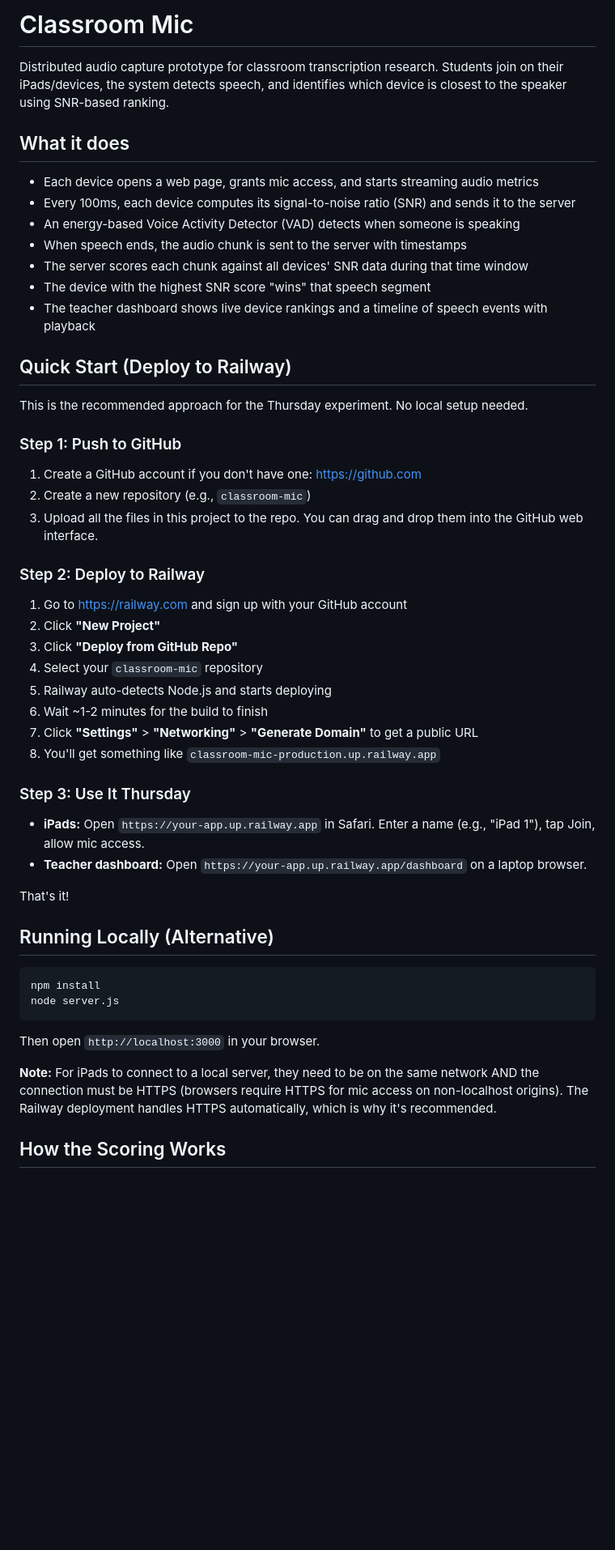
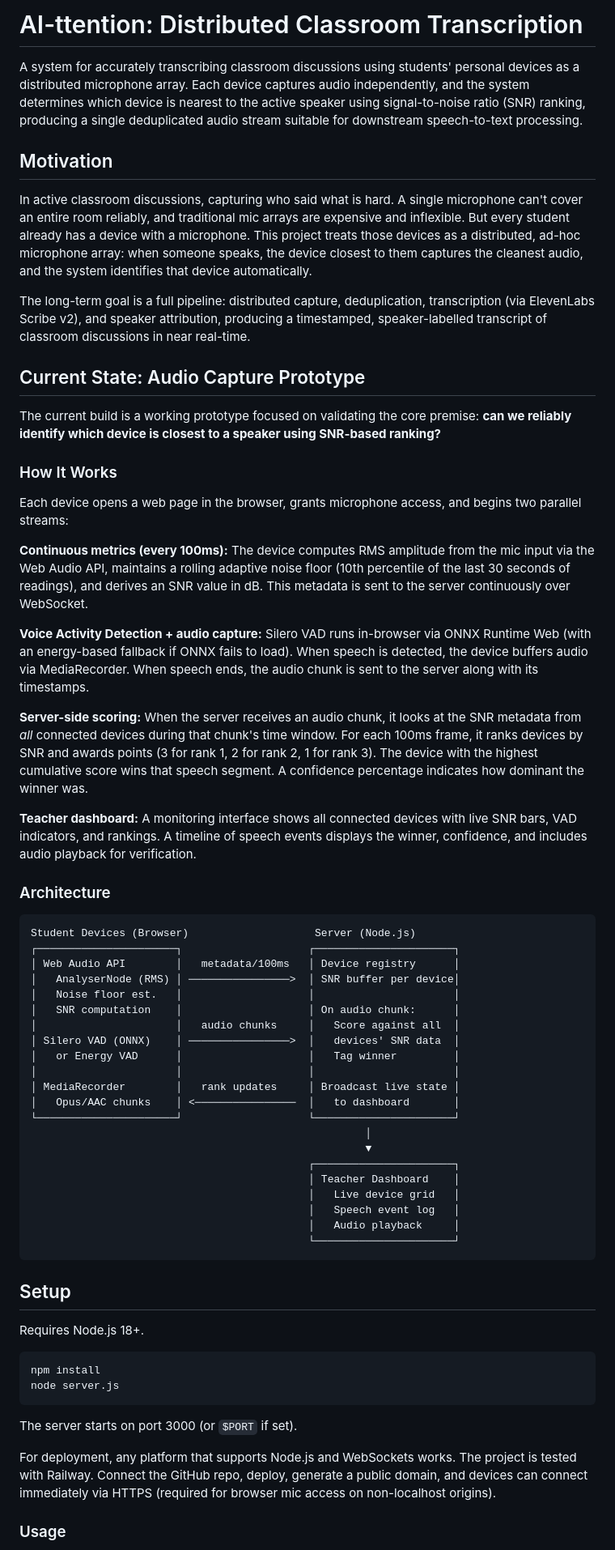
Before and after one commit to shreddedpaper/AI-ttention-Transcription-PLD-prototype, a Markdown page: README.md, the part around one of its changes. Shown at 81% size. Drawn GitHub-style; blank space fills up the shorter version.

````diff
--- a/README.md
+++ b/README.md
@@ -1,55 +1,67 @@
-# Classroom Mic
+# AI-ttention: Distributed Classroom Transcription
 
-Distributed audio capture prototype for classroom transcription research. Students join on their iPads/devices, the system detects speech, and identifies which device is closest to the speaker using SNR-based ranking.
+A system for accurately transcribing classroom discussions using students' personal devices as a distributed microphone array. Each device captures audio independently, and the system determines which device is nearest to the active speaker using signal-to-noise ratio (SNR) ranking, producing a single deduplicated audio stream suitable for downstream speech-to-text processing.
 
-## What it does
+## Motivation
 
-- Each device opens a web page, grants mic access, and starts streaming audio metrics
-- Every 100ms, each device computes its signal-to-noise ratio (SNR) and sends it to the server
-- An energy-based Voice Activity Detector (VAD) detects when someone is speaking
-- When speech ends, the audio chunk is sent to the server with timestamps
-- The server scores each chunk against all devices' SNR data during that time window
-- The device with the highest SNR score "wins" that speech segment
-- The teacher dashboard shows live device rankings and a timeline of speech events with playback
+In active classroom discussions, capturing who said what is hard. A single microphone can't cover an entire room reliably, and traditional mic arrays are expensive and inflexible. But every student already has a device with a microphone. This project treats those devices as a distributed, ad-hoc microphone array: when someone speaks, the device closest to them captures the cleanest audio, and the system identifies that device automatically.
 
-## Quick Start (Deploy to Railway)
+The long-term goal is a full pipeline: distributed capture, deduplication, transcription (via ElevenLabs Scribe v2), and speaker attribution, producing a timestamped, speaker-labelled transcript of classroom discussions in near real-time.
 
-This is the recommended approach for the Thursday experiment. No local setup needed.
+## Current State: Audio Capture Prototype
 
-### Step 1: Push to GitHub
+The current build is a working prototype focused on validating the core premise: **can we reliably identify which device is closest to a speaker using SNR-based ranking?**
 
-1. Create a GitHub account if you don't have one: https://github.com
-2. Create a new repository (e.g., `classroom-mic`)
-3. Upload all the files in this project to the repo. You can drag and drop them into the GitHub web interface.
+### How It Works
 
-### Step 2: Deploy to Railway
+Each device opens a web page in the browser, grants microphone access, and begins two parallel streams:
 
-1. Go to https://railway.com and sign up with your GitHub account
-2. Click **"New Project"**
-3. Click **"Deploy from GitHub Repo"**
-4. Select your `classroom-mic` repository
-5. Railway auto-detects Node.js and starts deploying
-6. Wait ~1-2 minutes for the build to finish
-7. Click **"Settings"** > **"Networking"** > **"Generate Domain"** to get a public URL
-8. You'll get something like `classroom-mic-production.up.railway.app`
+**Continuous metrics (every 100ms):** The device computes RMS amplitude from the mic input via the Web Audio API, maintains a rolling adaptive noise floor (10th percentile of the last 30 seconds of readings), and derives an SNR value in dB. This metadata is sent to the server continuously over WebSocket.
 
-### Step 3: Use It Thursday
+**Voice Activity Detection + audio capture:** Silero VAD runs in-browser via ONNX Runtime Web (with an energy-based fallback if ONNX fails to load). When speech is detected, the device buffers audio via MediaRecorder. When speech ends, the audio chunk is sent to the server along with its timestamps.
 
-- **iPads:** Open `https://your-app.up.railway.app` in Safari. Enter a name (e.g., "iPad 1"), tap Join, allow mic access.
-- **Teacher dashboard:** Open `https://your-app.up.railway.app/dashboard` on a laptop browser.
+**Server-side scoring:** When the server receives an audio chunk, it looks at the SNR metadata from *all* connected devices during that chunk's time window. For each 100ms frame, it ranks devices by SNR and awards points (3 for rank 1, 2 for rank 2, 1 for rank 3). The device with the highest cumulative score wins that speech segment. A confidence percentage indicates how dominant the winner was.
 
-That's it!
+**Teacher dashboard:** A monitoring interface shows all connected devices with live SNR bars, VAD indicators, and rankings. A timeline of speech events displays the winner, confidence, and includes audio playback for verification.
 
-## Running Locally (Alternative)
+### Architecture
+
+```
+Student Devices (Browser)                    Server (Node.js)
+┌──────────────────────┐                    ┌──────────────────────┐
+│ Web Audio API        │   metadata/100ms   │ Device registry      │
+│   AnalyserNode (RMS) │ ────────────────>  │ SNR buffer per device│
+│   Noise floor est.   │                    │                      │
+│   SNR computation    │                    │ On audio chunk:      │
+│                      │   audio chunks     │   Score against all  │
+│ Silero VAD (ONNX)    │ ────────────────>  │   devices' SNR data  │
+│   or Energy VAD      │                    │   Tag winner         │
+│                      │                    │                      │
+│ MediaRecorder        │   rank updates     │ Broadcast live state │
+│   Opus/AAC chunks    │ <────────────────  │   to dashboard       │
+└──────────────────────┘                    └──────────────────────┘
+                                                     │
+                                                     ▼
+                                            ┌──────────────────────┐
+                                            │ Teacher Dashboard    │
+                                            │   Live device grid   │
+                                            │   Speech event log   │
+                                            │   Audio playback     │
+                                            └──────────────────────┘
+```
+
+## Setup
+
+Requires Node.js 18+.
 
 ```bash
 npm install
 node server.js
 ```
 
-Then open `http://localhost:3000` in your browser.
+The server starts on port 3000 (or `$PORT` if set).
 
-**Note:** For iPads to connect to a local server, they need to be on the same network AND the connection must be HTTPS (browsers require HTTPS for mic access on non-localhost origins). The Railway deployment handles HTTPS automatically, which is why it's recommended.
+For deployment, any platform that supports Node.js and WebSockets works. The project is tested with Railway. Connect the GitHub repo, deploy, generate a public domain, and devices can connect immediately via HTTPS (required for browser mic access on non-localhost origins).
 
-## How the Scoring Works
+### Usage
 
````
Also changed, not shown: other parts of README.md (+32 -35 lines).
